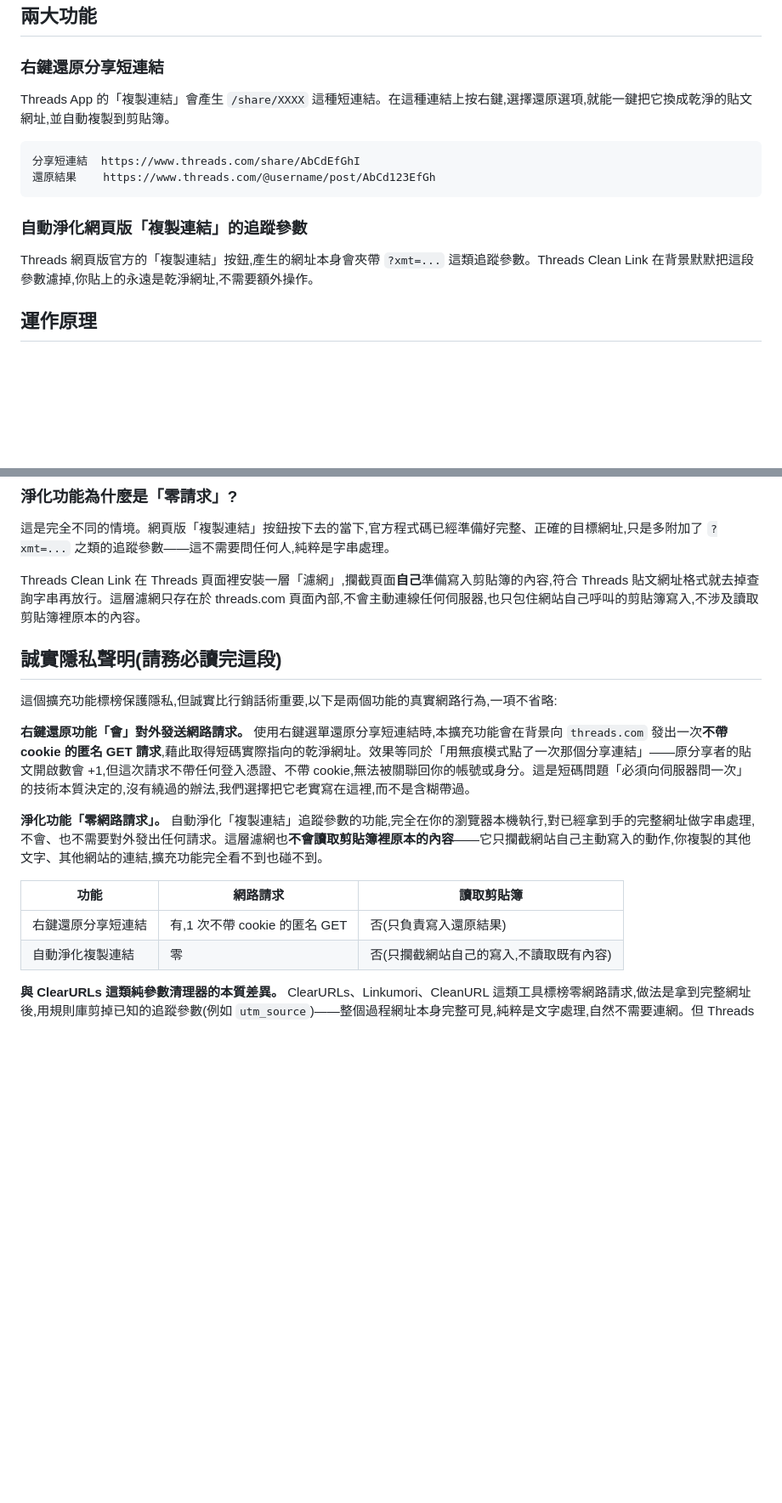
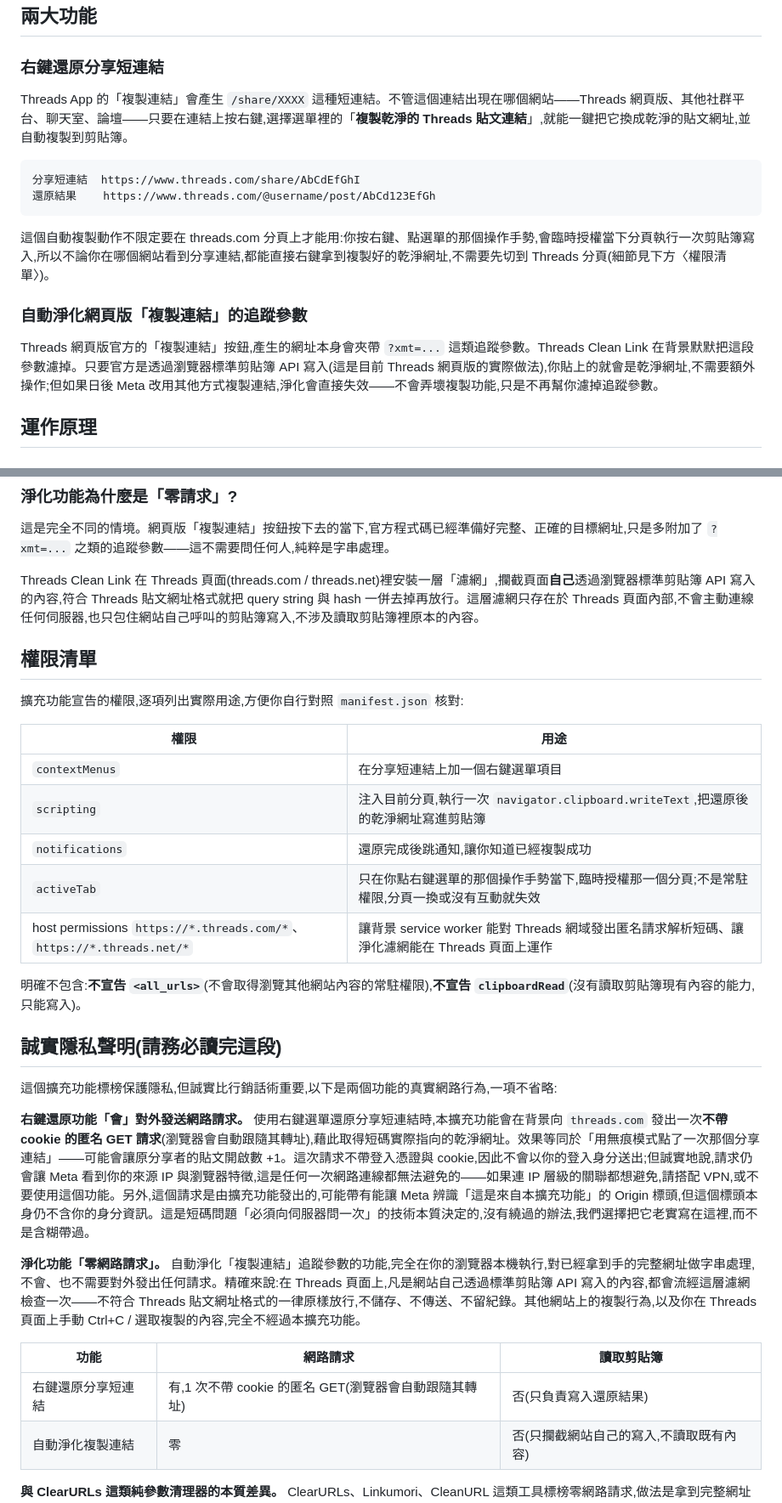
Before and after one commit to hunandy14/threads-clean-link, a Markdown page: README.md, 2 parts joined by grey strips. Shown at 85% size. Rendered like a GitHub page; blank space fills up the shorter version.

Commit message:
修訂 README:依審查結果修正隱私措辭、右鍵選單文字與權限清單
- 隱私聲明改用非絕對句,誠實補充 IP 與瀏覽器特徵、Origin 標頭的揭露範圍
- 淨化功能改為條件式描述,說明依賴標準剪貼簿 API、失效時不影響複製功能
- 精確化淨化濾網的檢查範圍(僅站內標準 API 寫入,不儲存不傳送不留紀錄)
- 右鍵選單改用實際文字「複製乾淨的 Threads 貼文連結」,並補充 activeTab 讓還原功能可在任何網站分頁使用
- 新增「權限清單」段落,逐項列出 contextMenus / scripting / notifications / activeTab 與 host 範圍,並明寫不含 <all_urls>、不含 clipboardRead

````diff
--- a/README.md
+++ b/README.md
@@ -6,16 +6,18 @@
 
 ### 右鍵還原分享短連結
 
-Threads App 的「複製連結」會產生 `/share/XXXX` 這種短連結。在這種連結上按右鍵,選擇還原選項,就能一鍵把它換成乾淨的貼文網址,並自動複製到剪貼簿。
+Threads App 的「複製連結」會產生 `/share/XXXX` 這種短連結。不管這個連結出現在哪個網站——Threads 網頁版、其他社群平台、聊天室、論壇——只要在連結上按右鍵,選擇選單裡的「**複製乾淨的 Threads 貼文連結**」,就能一鍵把它換成乾淨的貼文網址,並自動複製到剪貼簿。
 
 ```
 分享短連結  https://www.threads.com/share/AbCdEfGhI
 還原結果    https://www.threads.com/@username/post/AbCd123EfGh
 ```
 
+這個自動複製動作不限定要在 threads.com 分頁上才能用:你按右鍵、點選單的那個操作手勢,會臨時授權當下分頁執行一次剪貼簿寫入,所以不論你在哪個網站看到分享連結,都能直接右鍵拿到複製好的乾淨網址,不需要先切到 Threads 分頁(細節見下方〈權限清單〉)。
+
 ### 自動淨化網頁版「複製連結」的追蹤參數
 
-Threads 網頁版官方的「複製連結」按鈕,產生的網址本身會夾帶 `?xmt=...` 這類追蹤參數。Threads Clean Link 在背景默默把這段參數濾掉,你貼上的永遠是乾淨網址,不需要額外操作。
+Threads 網頁版官方的「複製連結」按鈕,產生的網址本身會夾帶 `?xmt=...` 這類追蹤參數。Threads Clean Link 在背景默默把這段參數濾掉。只要官方是透過瀏覽器標準剪貼簿 API 寫入(這是目前 Threads 網頁版的實際做法),你貼上的就會是乾淨網址,不需要額外操作;但如果日後 Meta 改用其他方式複製連結,淨化會直接失效——不會弄壞複製功能,只是不再幫你濾掉追蹤參數。
 
 ## 運作原理
 
@@ -29,19 +31,33 @@ Threads 網頁版官方的「複製連結」按鈕,產生的網址本身會夾
 
 這是完全不同的情境。網頁版「複製連結」按鈕按下去的當下,官方程式碼已經準備好完整、正確的目標網址,只是多附加了 `?xmt=...` 之類的追蹤參數——這不需要問任何人,純粹是字串處理。
 
-Threads Clean Link 在 Threads 頁面裡安裝一層「濾網」,攔截頁面**自己**準備寫入剪貼簿的內容,符合 Threads 貼文網址格式就去掉查詢字串再放行。這層濾網只存在於 threads.com 頁面內部,不會主動連線任何伺服器,也只包住網站自己呼叫的剪貼簿寫入,不涉及讀取剪貼簿裡原本的內容。
+Threads Clean Link 在 Threads 頁面(threads.com / threads.net)裡安裝一層「濾網」,攔截頁面**自己**透過瀏覽器標準剪貼簿 API 寫入的內容,符合 Threads 貼文網址格式就把 query string 與 hash 一併去掉再放行。這層濾網只存在於 Threads 頁面內部,不會主動連線任何伺服器,也只包住網站自己呼叫的剪貼簿寫入,不涉及讀取剪貼簿裡原本的內容。
+
+## 權限清單
+
+擴充功能宣告的權限,逐項列出實際用途,方便你自行對照 `manifest.json` 核對:
+
+| 權限 | 用途 |
+|---|---|
+| `contextMenus` | 在分享短連結上加一個右鍵選單項目 |
+| `scripting` | 注入目前分頁,執行一次 `navigator.clipboard.writeText`,把還原後的乾淨網址寫進剪貼簿 |
+| `notifications` | 還原完成後跳通知,讓你知道已經複製成功 |
+| `activeTab` | 只在你點右鍵選單的那個操作手勢當下,臨時授權那一個分頁;不是常駐權限,分頁一換或沒有互動就失效 |
+| host permissions `https://*.threads.com/*`、`https://*.threads.net/*` | 讓背景 service worker 能對 Threads 網域發出匿名請求解析短碼、讓淨化濾網能在 Threads 頁面上運作 |
+
+明確不包含:**不宣告 `<all_urls>`**(不會取得瀏覽其他網站內容的常駐權限),**不宣告 `clipboardRead`**(沒有讀取剪貼簿現有內容的能力,只能寫入)。
 
 ## 誠實隱私聲明(請務必讀完這段)
 
 這個擴充功能標榜保護隱私,但誠實比行銷話術重要,以下是兩個功能的真實網路行為,一項不省略:
 
-**右鍵還原功能「會」對外發送網路請求。** 使用右鍵選單還原分享短連結時,本擴充功能會在背景向 `threads.com` 發出一次**不帶 cookie 的匿名 GET 請求**,藉此取得短碼實際指向的乾淨網址。效果等同於「用無痕模式點了一次那個分享連結」——原分享者的貼文開啟數會 +1,但這次請求不帶任何登入憑證、不帶 cookie,無法被關聯回你的帳號或身分。這是短碼問題「必須向伺服器問一次」的技術本質決定的,沒有繞過的辦法,我們選擇把它老實寫在這裡,而不是含糊帶過。
+**右鍵還原功能「會」對外發送網路請求。** 使用右鍵選單還原分享短連結時,本擴充功能會在背景向 `threads.com` 發出一次**不帶 cookie 的匿名 GET 請求**(瀏覽器會自動跟隨其轉址),藉此取得短碼實際指向的乾淨網址。效果等同於「用無痕模式點了一次那個分享連結」——可能會讓原分享者的貼文開啟數 +1。這次請求不帶登入憑證與 cookie,因此不會以你的登入身分送出;但誠實地說,請求仍會讓 Meta 看到你的來源 IP 與瀏覽器特徵,這是任何一次網路連線都無法避免的——如果連 IP 層級的關聯都想避免,請搭配 VPN,或不要使用這個功能。另外,這個請求是由擴充功能發出的,可能帶有能讓 Meta 辨識「這是來自本擴充功能」的 Origin 標頭,但這個標頭本身仍不含你的身分資訊。這是短碼問題「必須向伺服器問一次」的技術本質決定的,沒有繞過的辦法,我們選擇把它老實寫在這裡,而不是含糊帶過。
 
-**淨化功能「零網路請求」。** 自動淨化「複製連結」追蹤參數的功能,完全在你的瀏覽器本機執行,對已經拿到手的完整網址做字串處理,不會、也不需要對外發出任何請求。這層濾網也**不會讀取剪貼簿裡原本的內容**——它只攔截網站自己主動寫入的動作,你複製的其他文字、其他網站的連結,擴充功能完全看不到也碰不到。
+**淨化功能「零網路請求」。** 自動淨化「複製連結」追蹤參數的功能,完全在你的瀏覽器本機執行,對已經拿到手的完整網址做字串處理,不會、也不需要對外發出任何請求。精確來說:在 Threads 頁面上,凡是網站自己透過標準剪貼簿 API 寫入的內容,都會流經這層濾網檢查一次——不符合 Threads 貼文網址格式的一律原樣放行,不儲存、不傳送、不留紀錄。其他網站上的複製行為,以及你在 Threads 頁面上手動 Ctrl+C / 選取複製的內容,完全不經過本擴充功能。
 
 | 功能 | 網路請求 | 讀取剪貼簿 |
 |---|---|---|
-| 右鍵還原分享短連結 | 有,1 次不帶 cookie 的匿名 GET | 否(只負責寫入還原結果) |
+| 右鍵還原分享短連結 | 有,1 次不帶 cookie 的匿名 GET(瀏覽器會自動跟隨其轉址) | 否(只負責寫入還原結果) |
 | 自動淨化複製連結 | 零 | 否(只攔截網站自己的寫入,不讀取既有內容) |
 
 **與 ClearURLs 這類純參數清理器的本質差異。** ClearURLs、Linkumori、CleanURL 這類工具標榜零網路請求,做法是拿到完整網址後,用規則庫剪掉已知的追蹤參數(例如 `utm_source`)——整個過程網址本身完整可見,純粹是文字處理,自然不需要連網。但 Threads 的 `/share/XXXX` 短碼**不是參數,是整條網址**,它不含真實目標的任何資訊,規則庫無法從中「剪」出貼文網址,必須先向伺服器兌換一次才有東西可以清理。這正是 Threads Clean Link 拆成兩個功能的原因:短碼還原無法零請求,但一旦拿到完整網址,淨化追蹤參數就能維持零請求。
````
Also changed, not shown: other parts of README.md (+2 -2 lines).
